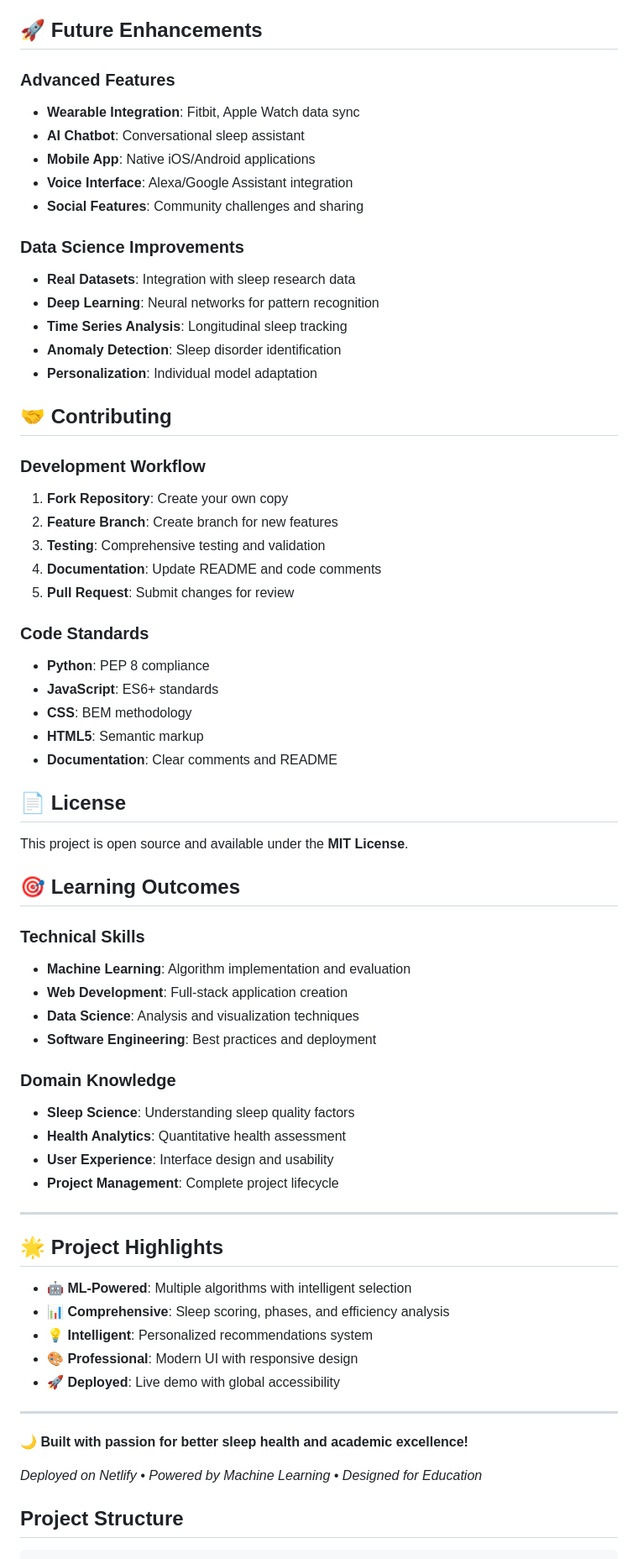
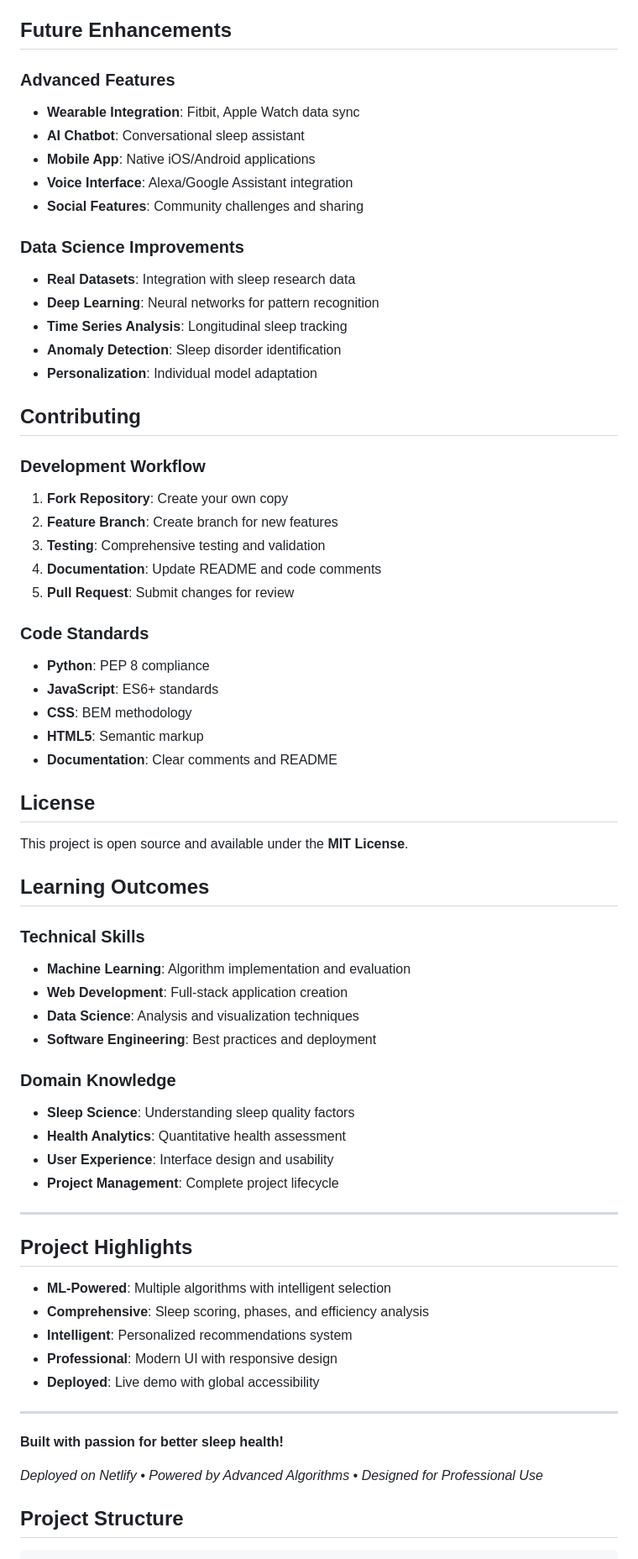
Before and after one commit to astafofo/sleep-quality-predictor, a Markdown page: README.md, the part around one of its changes. Shown at 84% size. Rendered like a GitHub page.

Commit message:
Professional README update - Removed emojis and unwanted sections, clean professional documentation

```diff
--- a/README.md
+++ b/README.md
@@ -183,51 +183,51 @@ sleep-quality-predictor/
 - **Outcome Measurement**: Progress evaluation
 - **Population Health**: Sleep pattern analysis
 
-## 🚀 **Future Enhancements**
+## Future Enhancements
 
-### **Advanced Features**
+### Advanced Features
 - **Wearable Integration**: Fitbit, Apple Watch data sync
 - **AI Chatbot**: Conversational sleep assistant
 - **Mobile App**: Native iOS/Android applications
 - **Voice Interface**: Alexa/Google Assistant integration
 - **Social Features**: Community challenges and sharing
 
-### **Data Science Improvements**
+### Data Science Improvements
 - **Real Datasets**: Integration with sleep research data
 - **Deep Learning**: Neural networks for pattern recognition
 - **Time Series Analysis**: Longitudinal sleep tracking
 - **Anomaly Detection**: Sleep disorder identification
 - **Personalization**: Individual model adaptation
 
-## 🤝 **Contributing**
+## Contributing
 
-### **Development Workflow**
+### Development Workflow
 1. **Fork Repository**: Create your own copy
 2. **Feature Branch**: Create branch for new features
 3. **Testing**: Comprehensive testing and validation
 4. **Documentation**: Update README and code comments
 5. **Pull Request**: Submit changes for review
 
-### **Code Standards**
+### Code Standards
 - **Python**: PEP 8 compliance
 - **JavaScript**: ES6+ standards
 - **CSS**: BEM methodology
 - **HTML5**: Semantic markup
 - **Documentation**: Clear comments and README
 
-## 📄 **License**
+## License
 
 This project is open source and available under the **MIT License**.
 
-## 🎯 **Learning Outcomes**
+## Learning Outcomes
 
-### **Technical Skills**
+### Technical Skills
 - **Machine Learning**: Algorithm implementation and evaluation
 - **Web Development**: Full-stack application creation
 - **Data Science**: Analysis and visualization techniques
 - **Software Engineering**: Best practices and deployment
 
-### **Domain Knowledge**
+### Domain Knowledge
 - **Sleep Science**: Understanding sleep quality factors
 - **Health Analytics**: Quantitative health assessment
 - **User Experience**: Interface design and usability
@@ -235,19 +235,19 @@ This project is open source and available under the **MIT License**.
 
 ---
 
-## 🌟 **Project Highlights**
+## Project Highlights
 
-- **🤖 ML-Powered**: Multiple algorithms with intelligent selection
-- **📊 Comprehensive**: Sleep scoring, phases, and efficiency analysis
-- **💡 Intelligent**: Personalized recommendations system
-- **🎨 Professional**: Modern UI with responsive design
-- **🚀 Deployed**: Live demo with global accessibility
+- **ML-Powered**: Multiple algorithms with intelligent selection
+- **Comprehensive**: Sleep scoring, phases, and efficiency analysis
+- **Intelligent**: Personalized recommendations system
+- **Professional**: Modern UI with responsive design
+- **Deployed**: Live demo with global accessibility
 
 ---
 
-**🌙 Built with passion for better sleep health and academic excellence!**
+**Built with passion for better sleep health!**
 
-*Deployed on Netlify • Powered by Machine Learning • Designed for Education*
+*Deployed on Netlify • Powered by Advanced Algorithms • Designed for Professional Use*
 
 ## Project Structure
 
```
Also changed, not shown: other parts of README.md (+36 -35 lines).
